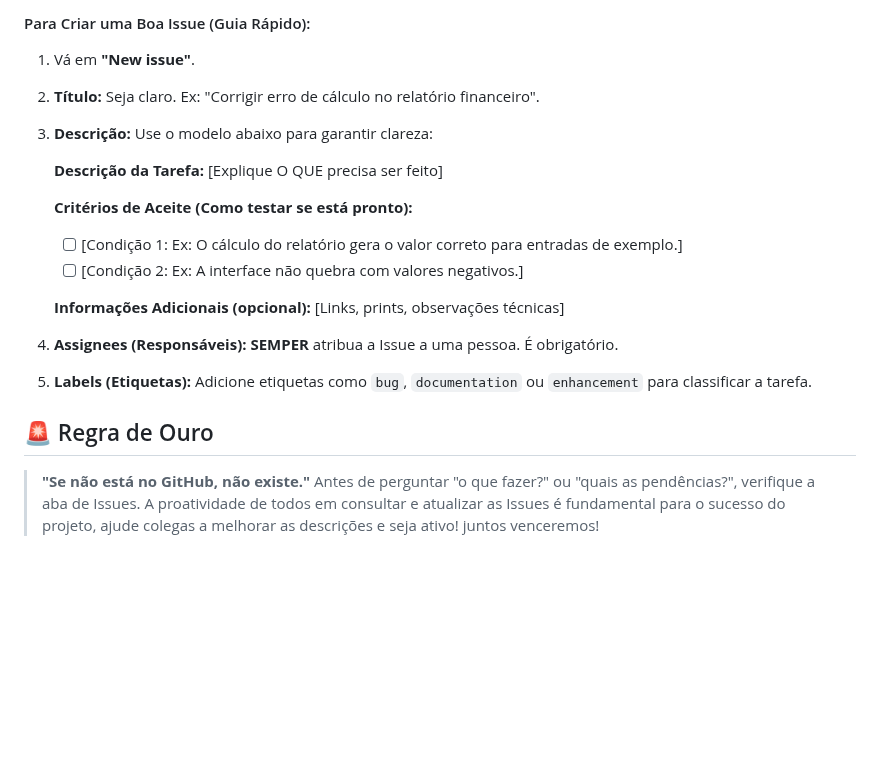
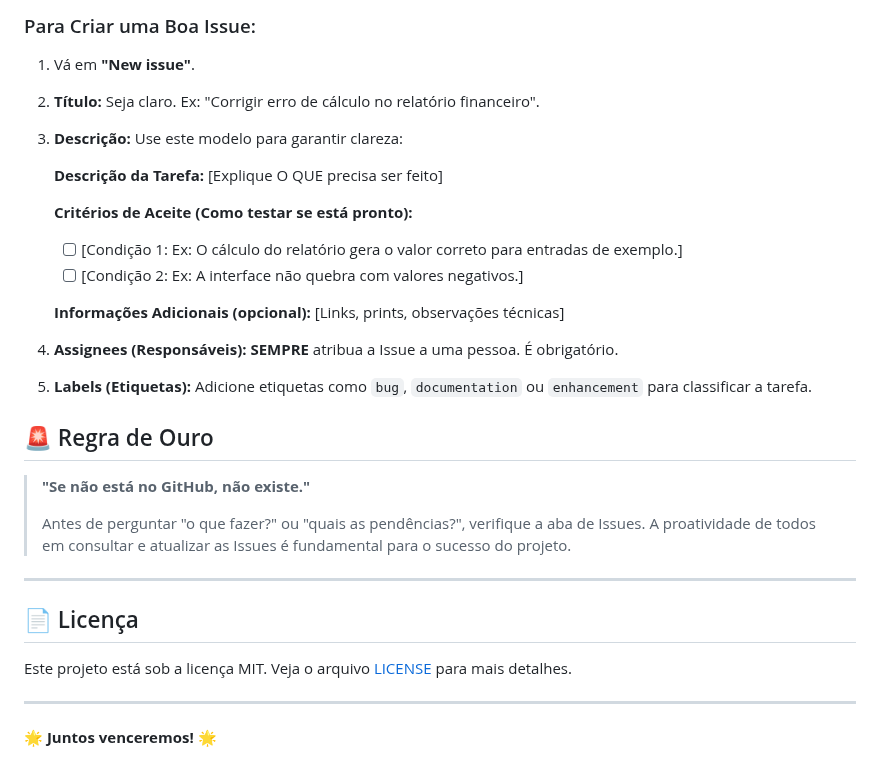
Before and after one commit to necrovale1/SAAD, a Markdown page: README.md, the part around one of its changes. GitHub-like rendering; blank space fills up the shorter version.

```diff
--- a/README.md
+++ b/README.md
@@ -99,8 +148,8 @@ Uma Issue é um cartão de tarefa digital. Ela descreve o que precisa ser feito,
 
-#### Para Criar uma Boa Issue (Guia Rápido):
+### Para Criar uma Boa Issue:
 1.  Vá em **"New issue"**.
 2.  **Título:** Seja claro. Ex: "Corrigir erro de cálculo no relatório financeiro".
-3.  **Descrição:** Use o modelo abaixo para garantir clareza:
+3.  **Descrição:** Use este modelo para garantir clareza:
 
     **Descrição da Tarefa:**
     [Explique O QUE precisa ser feito]
@@ -112,10 +161,21 @@ Uma Issue é um cartão de tarefa digital. Ela descreve o que precisa ser feito,
     **Informações Adicionais (opcional):**
     [Links, prints, observações técnicas]
 
-4.  **Assignees (Responsáveis):** **SEMPER** atribua a Issue a uma pessoa. É obrigatório.
+4.  **Assignees (Responsáveis):** **SEMPRE** atribua a Issue a uma pessoa. É obrigatório.
 5.  **Labels (Etiquetas):** Adicione etiquetas como `bug`, `documentation` ou `enhancement` para classificar a tarefa.
 
 ## 🚨 Regra de Ouro
 
 > **"Se não está no GitHub, não existe."**
-> Antes de perguntar "o que fazer?" ou "quais as pendências?", verifique a aba de Issues. A proatividade de todos em consultar e atualizar as Issues é fundamental para o sucesso do projeto, ajude colegas a melhorar as descrições e seja ativo! juntos venceremos!
+>
+> Antes de perguntar "o que fazer?" ou "quais as pendências?", verifique a aba de Issues. A proatividade de todos em consultar e atualizar as Issues é fundamental para o sucesso do projeto.
+
+---
+
+## 📄 Licença
+
+Este projeto está sob a licença MIT. Veja o arquivo [LICENSE](LICENSE) para mais detalhes.
+
+---
+
+**🌟 Juntos venceremos! 🌟**
```
Also changed, not shown: other parts of README.md (+79 -30 lines).
